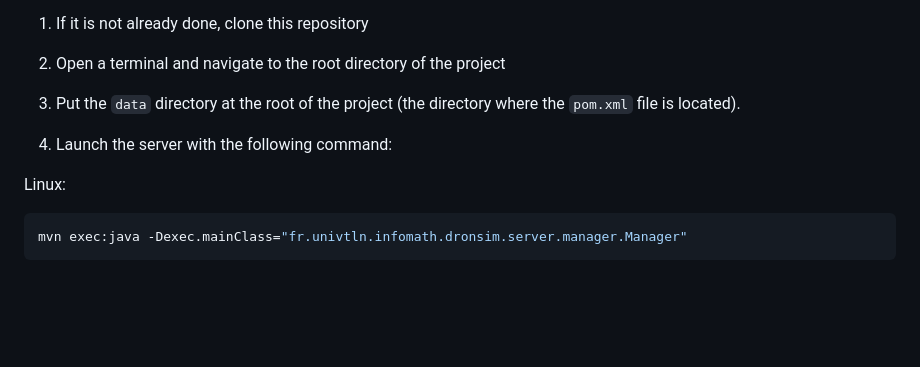
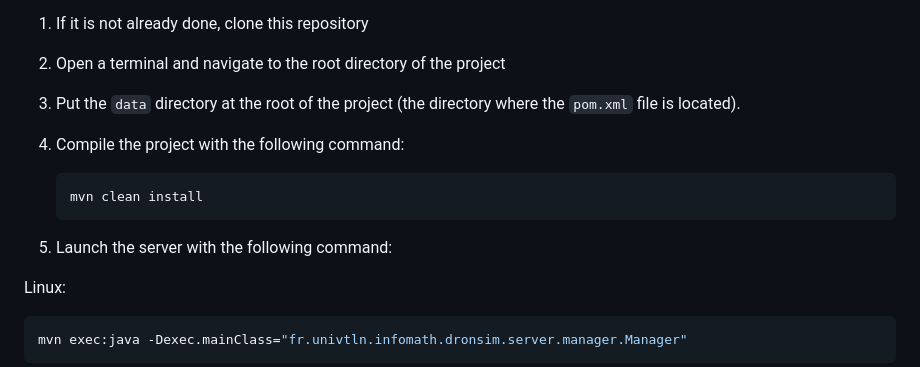
Before and after one commit to tombartos/SAE-DRONE, a Markdown page: README.md, the part around the change. Drawn GitHub-style; blank space fills up the shorter version.

Commit message:
ajout readme

````diff
--- a/README.md
+++ b/README.md
@@ -16,7 +16,12 @@ Note : The server can run on both Linux and Windows, but the client with Ardupil
 
 3. Put the `data` directory at the root of the project (the directory where the `pom.xml` file is located).
 
-4. Launch the server with the following command:
+4. Compile the project with the following command:
+   ```bash
+   mvn clean install
+   ```
+
+5. Launch the server with the following command:
 
 Linux:
    ```bash
````
